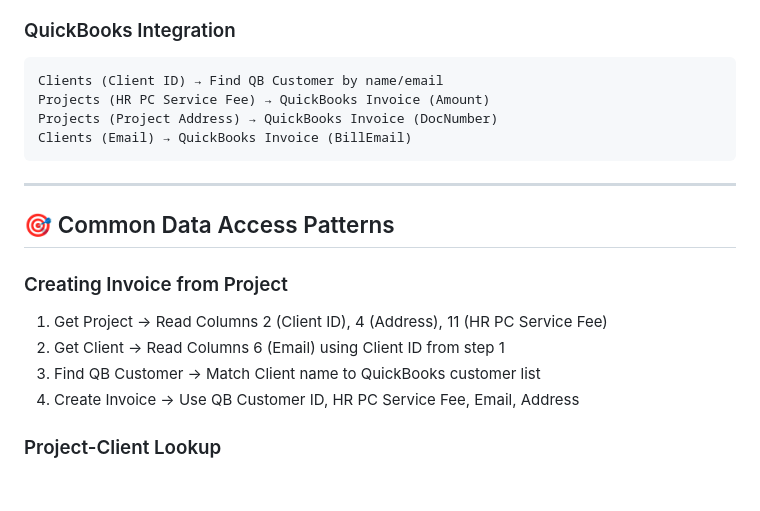
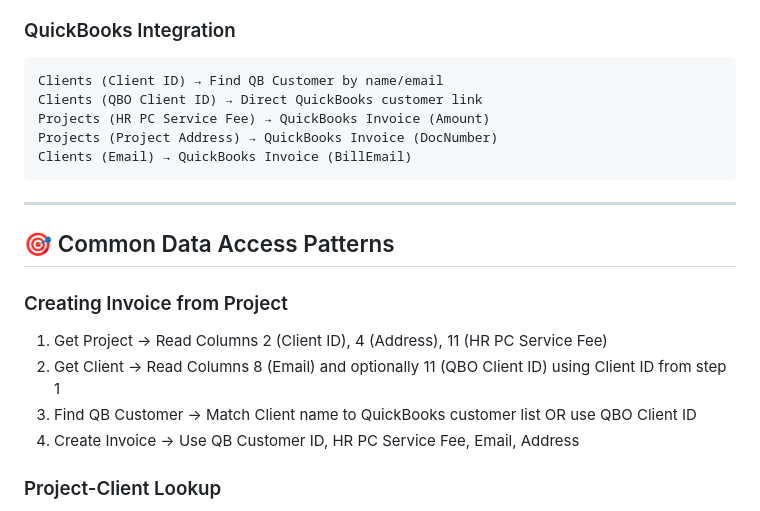
Before and after one commit to GarayInvestments/HouseRenoAI, a Markdown page: docs/GOOGLE_SHEETS_STRUCTURE.md, the part around the change printed below. Rendered like a GitHub page; blank space fills up the shorter version.

````diff
--- a/docs/GOOGLE_SHEETS_STRUCTURE.md
+++ b/docs/GOOGLE_SHEETS_STRUCTURE.md
@@ -191,6 +197,7 @@ Users (Email) ←→ Sessions (User Email)
 ### QuickBooks Integration
 ```
 Clients (Client ID) → Find QB Customer by name/email
+Clients (QBO Client ID) → Direct QuickBooks customer link
 Projects (HR PC Service Fee) → QuickBooks Invoice (Amount)
 Projects (Project Address) → QuickBooks Invoice (DocNumber)
 Clients (Email) → QuickBooks Invoice (BillEmail)
@@ -202,8 +209,8 @@ Clients (Email) → QuickBooks Invoice (BillEmail)
 
 ### Creating Invoice from Project
 1. Get Project → Read Columns 2 (Client ID), 4 (Address), 11 (HR PC Service Fee)
-2. Get Client → Read Columns 6 (Email) using Client ID from step 1
-3. Find QB Customer → Match Client name to QuickBooks customer list
+2. Get Client → Read Columns 8 (Email) and optionally 11 (QBO Client ID) using Client ID from step 1
+3. Find QB Customer → Match Client name to QuickBooks customer list OR use QBO Client ID
 4. Create Invoice → Use QB Customer ID, HR PC Service Fee, Email, Address
 
 ### Project-Client Lookup
````
Also changed, not shown: other parts of docs/GOOGLE_SHEETS_STRUCTURE.md (+25 -15 lines).
